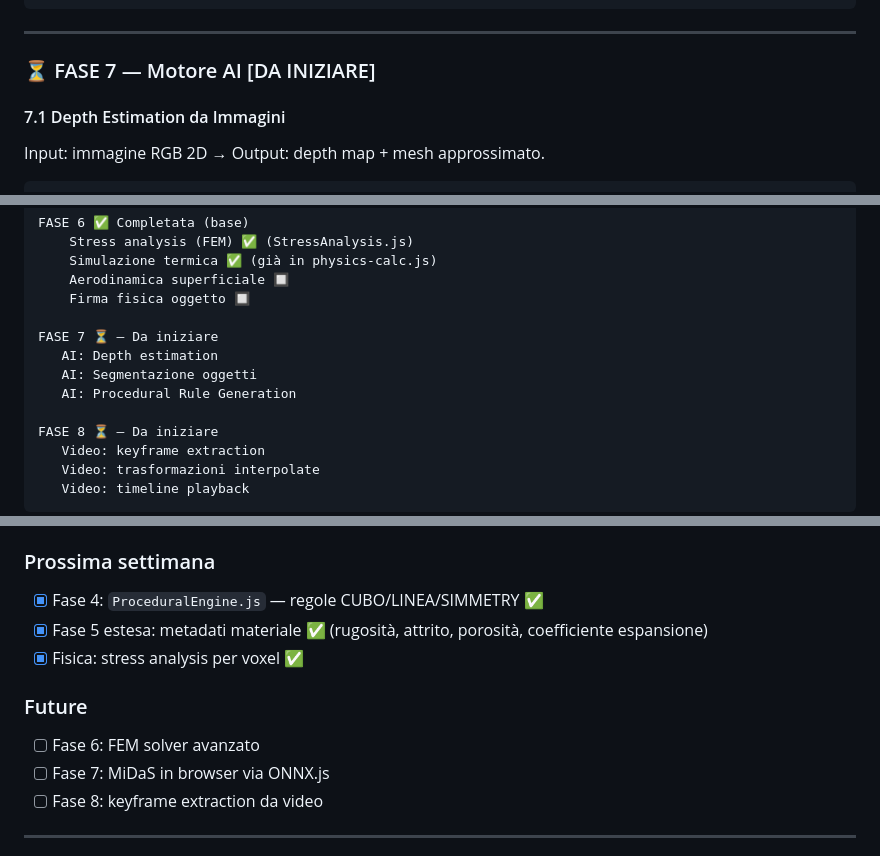
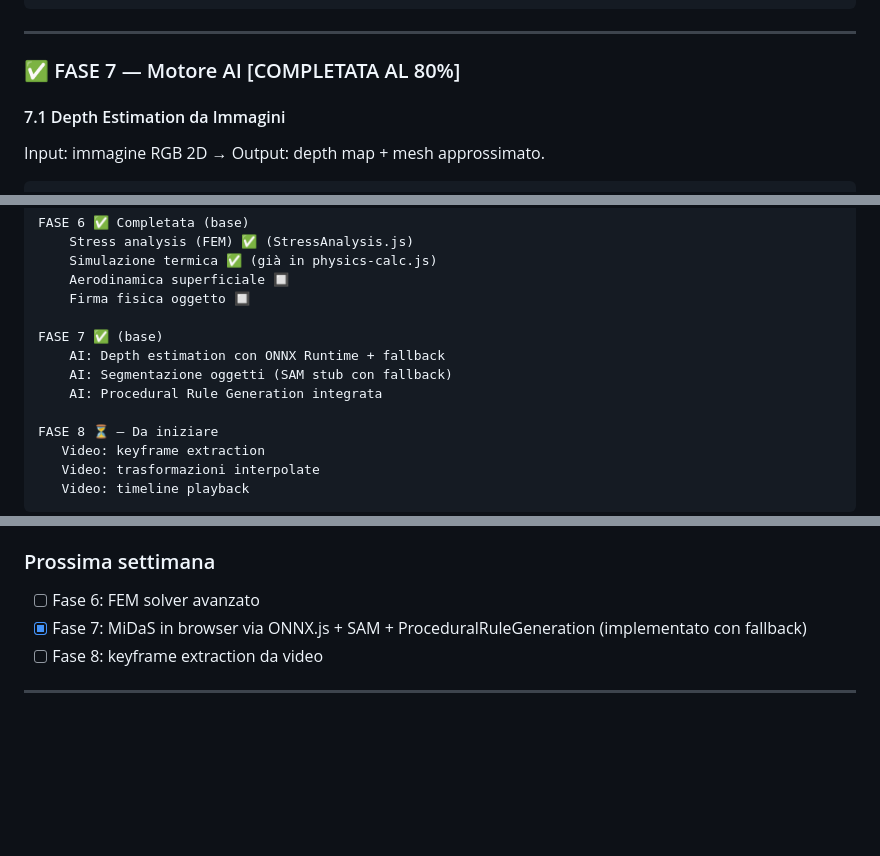
Before and after one commit to ballales1984-wq/pro.cardesign, a Markdown page: PIANO_SVILUPPO_COMPLETO.md, 3 parts joined by grey strips. Drawn GitHub-style; blank space fills up the shorter version.

Commit message:
docs: Fase 7 80% completed - depth estimation, segmentation, rule generation

```diff
--- a/PIANO_SVILUPPO_COMPLETO.md
+++ b/PIANO_SVILUPPO_COMPLETO.md
@@ -418,7 +418,7 @@ const signature = {
 
 ---
 
-### ⏳ FASE 7 — Motore AI [DA INIZIARE]
+### ✅ FASE 7 — Motore AI [COMPLETATA AL 80%]
 
 #### 7.1 Depth Estimation da Immagini
 
@@ -537,10 +537,10 @@ FASE 6 ✅ Completata (base)
     Aerodinamica superficiale 🔲
     Firma fisica oggetto 🔲
 
-FASE 7 ⏳ — Da iniziare
-   AI: Depth estimation
-   AI: Segmentazione oggetti
-   AI: Procedural Rule Generation
+FASE 7 ✅ (base)
+    AI: Depth estimation con ONNX Runtime + fallback
+    AI: Segmentazione oggetti (SAM stub con fallback)
+    AI: Procedural Rule Generation integrata
 
 FASE 8 ⏳ — Da iniziare
    Video: keyframe extraction
@@ -567,14 +567,8 @@ FASE 8 ⏳ — Da iniziare
 
 ### Prossima settimana
 
-- [x] Fase 4: `ProceduralEngine.js` — regole CUBO/LINEA/SIMMETRY ✅
-- [x] Fase 5 estesa: metadati materiale ✅ (rugosità, attrito, porosità, coefficiente espansione)
-- [x] Fisica: stress analysis per voxel ✅
-
-### Future
-
 - [ ] Fase 6: FEM solver avanzato
-- [ ] Fase 7: MiDaS in browser via ONNX.js
+- [x] Fase 7: MiDaS in browser via ONNX.js + SAM + ProceduralRuleGeneration (implementato con fallback)
 - [ ] Fase 8: keyframe extraction da video
 
 ---
```
Also changed, not shown: other parts of PIANO_SVILUPPO_COMPLETO.md (+1 -1 lines).
